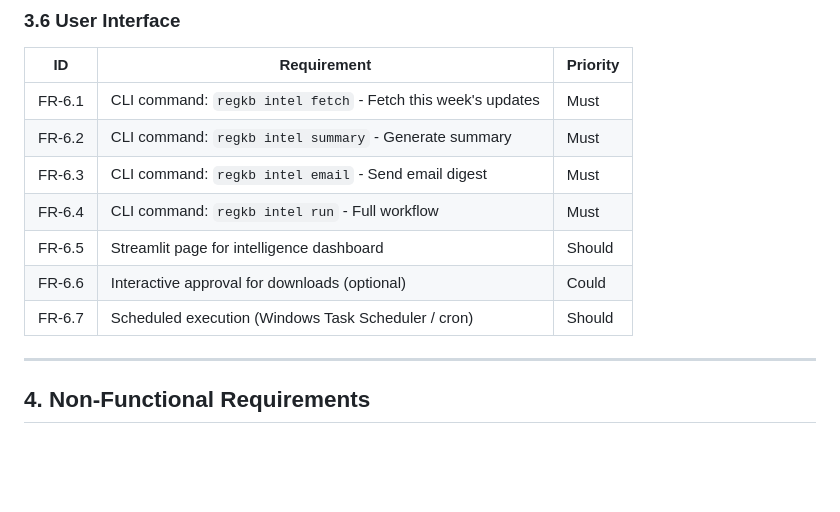
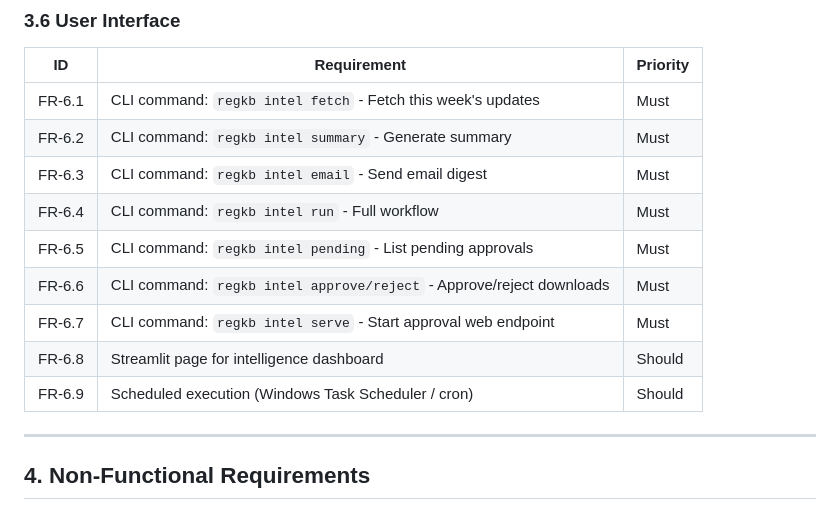
Before and after one commit to lisadonlon/RegulatoryKB, a Markdown page: docs/PRD_Regulatory_Intelligence_Agent.md, the part around one of its changes. Rendered like a GitHub page; blank space fills up the shorter version.

```diff
--- a/docs/PRD_Regulatory_Intelligence_Agent.md
+++ b/docs/PRD_Regulatory_Intelligence_Agent.md
@@ -198,9 +198,11 @@ Vertigenius Regulatory Consulting
 | FR-6.2 | CLI command: `regkb intel summary` - Generate summary | Must |
 | FR-6.3 | CLI command: `regkb intel email` - Send email digest | Must |
 | FR-6.4 | CLI command: `regkb intel run` - Full workflow | Must |
-| FR-6.5 | Streamlit page for intelligence dashboard | Should |
-| FR-6.6 | Interactive approval for downloads (optional) | Could |
-| FR-6.7 | Scheduled execution (Windows Task Scheduler / cron) | Should |
+| FR-6.5 | CLI command: `regkb intel pending` - List pending approvals | Must |
+| FR-6.6 | CLI command: `regkb intel approve/reject` - Approve/reject downloads | Must |
+| FR-6.7 | CLI command: `regkb intel serve` - Start approval web endpoint | Must |
+| FR-6.8 | Streamlit page for intelligence dashboard | Should |
+| FR-6.9 | Scheduled execution (Windows Task Scheduler / cron) | Should |
 
 ---
 
```
Also changed, not shown: other parts of docs/PRD_Regulatory_Intelligence_Agent.md (+50 -1 lines).
